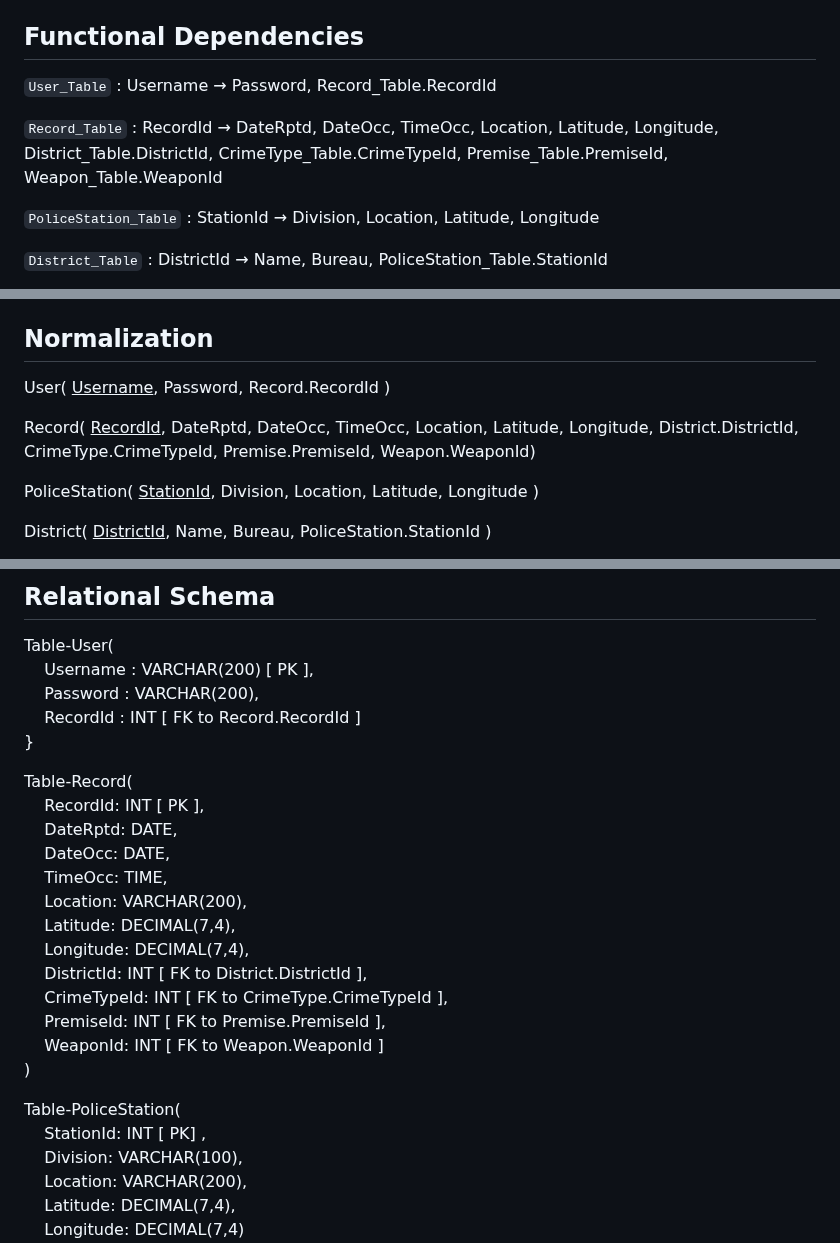
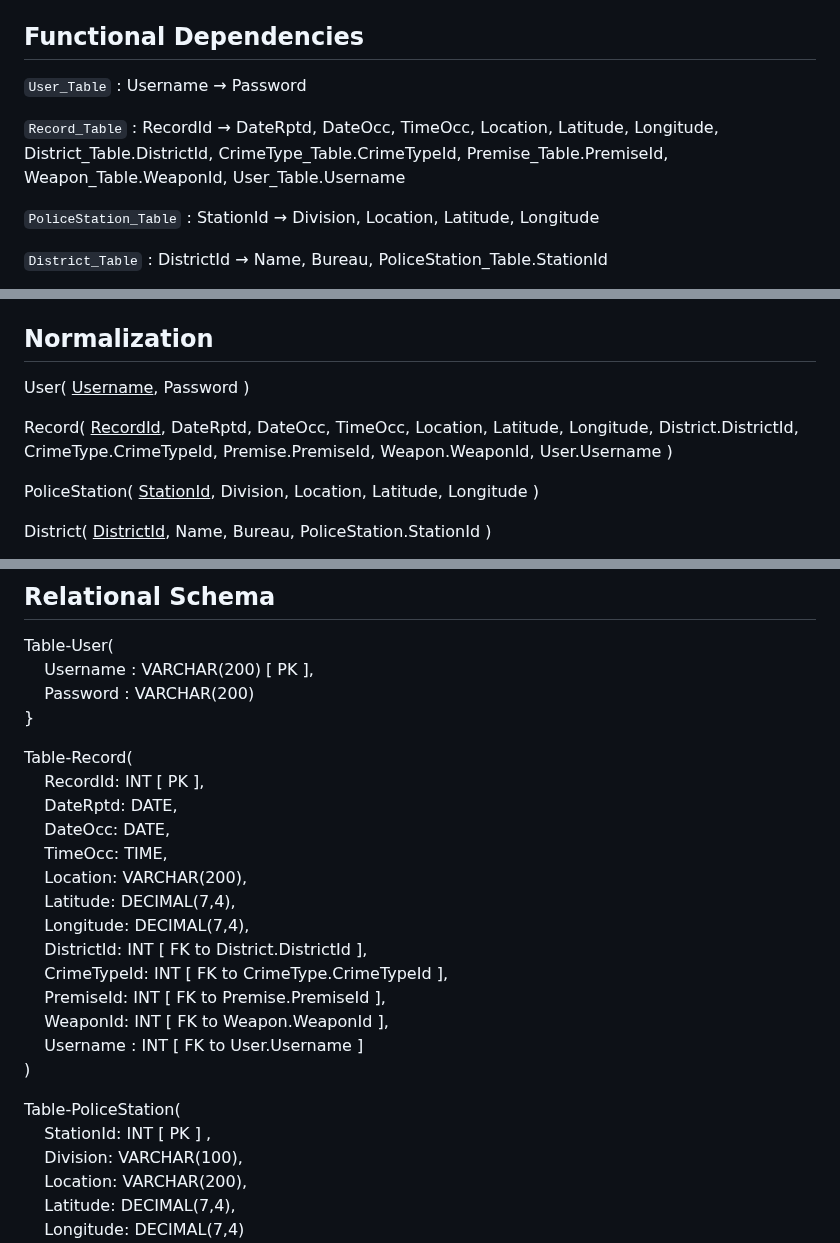
Before and after one commit to cs411-alawini/Los-Angeles-Crime-Data-Analysis, a Markdown page: doc/Database Design/Design Document.md, 3 parts joined by grey strips. Drawn GitHub-style.

```diff
--- a/doc/Database Design/Design Document.md
+++ b/doc/Database Design/Design Document.md
@@ -36,9 +36,9 @@ We assume that:
 + `Record` to `Victim` : one-to-one (one record has one victim)
 
 ## Functional Dependencies
-`User_Table` : Username → Password, Record_Table.RecordId
+`User_Table` : Username → Password
 
-`Record_Table` : RecordId → DateRptd, DateOcc, TimeOcc, Location, Latitude, Longitude, District_Table.DistrictId, CrimeType_Table.CrimeTypeId, Premise_Table.PremiseId, Weapon_Table.WeaponId
+`Record_Table` : RecordId → DateRptd, DateOcc, TimeOcc, Location, Latitude, Longitude, District_Table.DistrictId, CrimeType_Table.CrimeTypeId, Premise_Table.PremiseId, Weapon_Table.WeaponId, User_Table.Username
 
 `PoliceStation_Table` : StationId → Division, Location, Latitude, Longitude
 
@@ -53,9 +53,9 @@ We assume that:
 `Victim_Table` : VictimId → Age, Sex, Descent
 
 ## Normalization
-User( <ins>Username</ins>, Password, Record.RecordId )
+User( <ins>Username</ins>, Password )
 
-Record( <ins>RecordId</ins>, DateRptd, DateOcc, TimeOcc, Location, Latitude, Longitude, District.DistrictId, CrimeType.CrimeTypeId, Premise.PremiseId, Weapon.WeaponId)
+Record( <ins>RecordId</ins>, DateRptd, DateOcc, TimeOcc, Location, Latitude, Longitude, District.DistrictId, CrimeType.CrimeTypeId, Premise.PremiseId, Weapon.WeaponId, User.Username )
 
 PoliceStation( <ins>StationId</ins>, Division, Location, Latitude, Longitude )
 
@@ -87,8 +87,7 @@ We choose BCNF instead of 3NF because:\
 
 Table-User(\
 &nbsp;&nbsp;&nbsp;&nbsp;Username : VARCHAR(200) [ PK ],\
-&nbsp;&nbsp;&nbsp;&nbsp;Password : VARCHAR(200),\
-&nbsp;&nbsp;&nbsp;&nbsp;RecordId : INT [ FK to Record.RecordId ]\
+&nbsp;&nbsp;&nbsp;&nbsp;Password : VARCHAR(200)\
 }
 
 Table-Record(\
@@ -102,11 +101,12 @@ Table-Record(\
 &nbsp;&nbsp;&nbsp;&nbsp;DistrictId: INT [ FK to District.DistrictId ],\
 &nbsp;&nbsp;&nbsp;&nbsp;CrimeTypeId: INT [ FK to CrimeType.CrimeTypeId ],\
 &nbsp;&nbsp;&nbsp;&nbsp;PremiseId: INT [ FK to Premise.PremiseId ],\
-&nbsp;&nbsp;&nbsp;&nbsp;WeaponId: INT [ FK to Weapon.WeaponId ]\
+&nbsp;&nbsp;&nbsp;&nbsp;WeaponId: INT [ FK to Weapon.WeaponId ],\
+&nbsp;&nbsp;&nbsp;&nbsp;Username : INT [ FK to User.Username ]\
 )
 
 Table-PoliceStation(\
-&nbsp;&nbsp;&nbsp;&nbsp;StationId: INT [ PK] ,\
+&nbsp;&nbsp;&nbsp;&nbsp;StationId: INT [ PK ] ,\
 &nbsp;&nbsp;&nbsp;&nbsp;Division: VARCHAR(100),\
 &nbsp;&nbsp;&nbsp;&nbsp;Location: VARCHAR(200),\
 &nbsp;&nbsp;&nbsp;&nbsp;Latitude: DECIMAL(7,4),\
```
Also changed, not shown: other parts of doc/Database Design/Design Document.md (+1 -1 lines).
